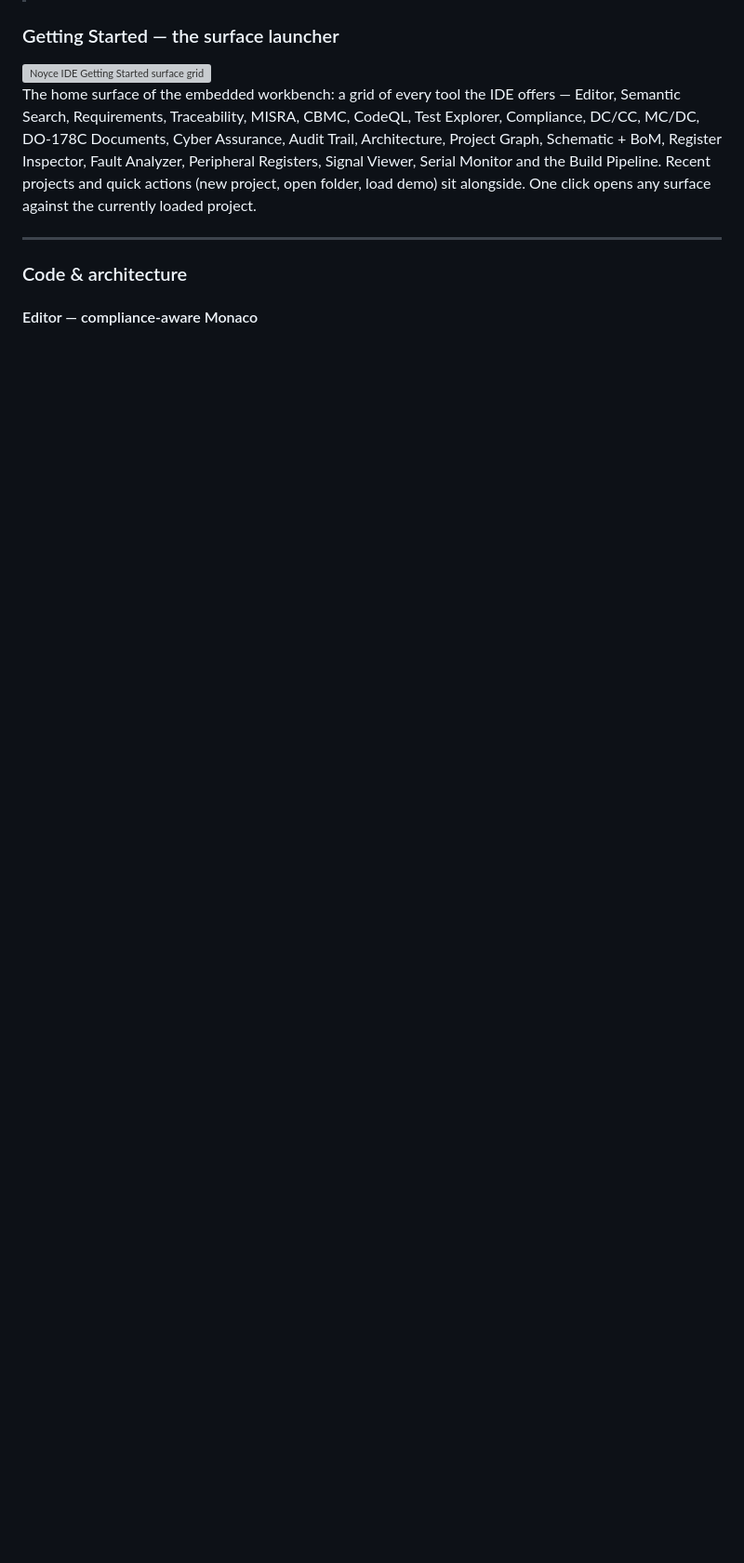
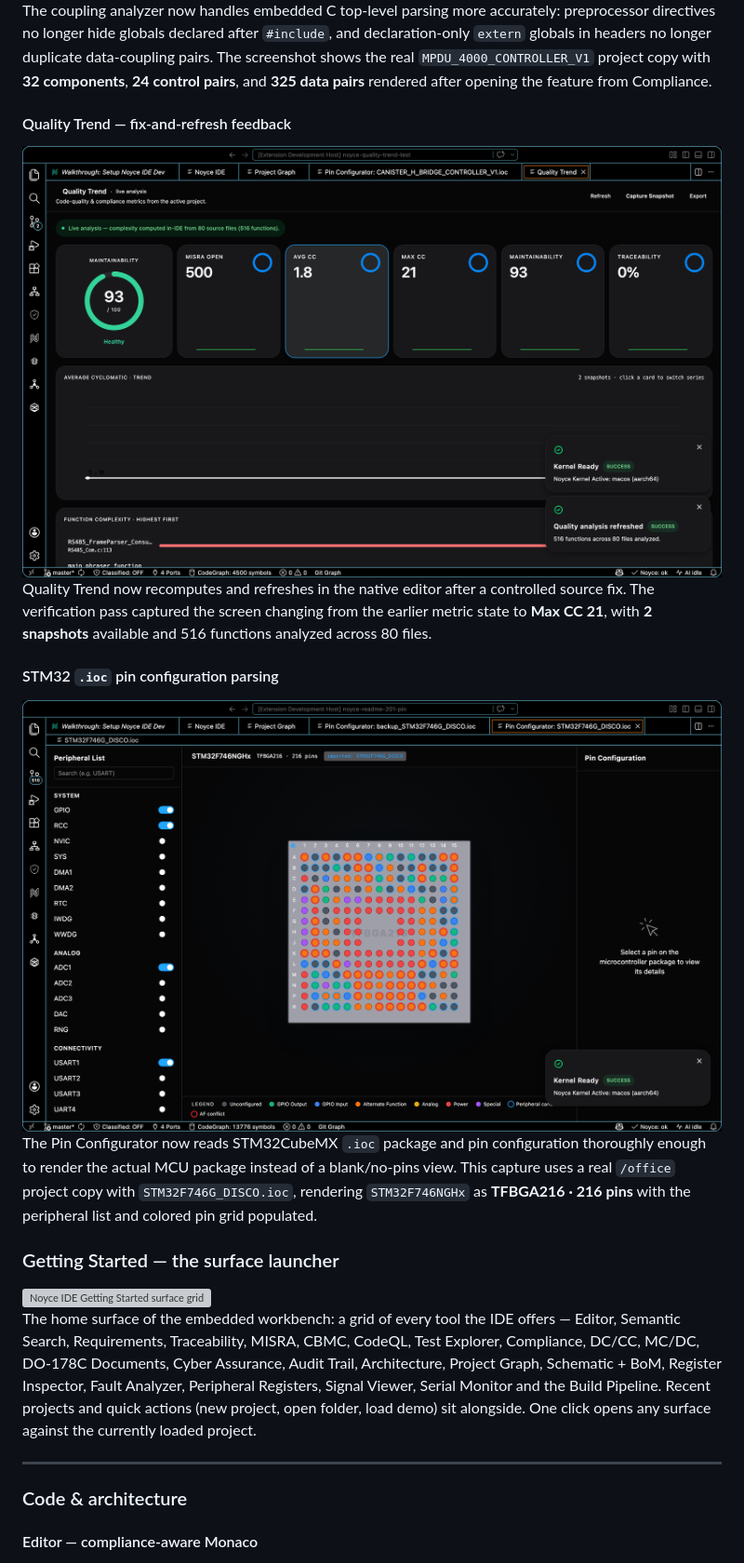
Before and after one commit to Hitheshkaranth/noyce-ide-dist, a Markdown page: README.md, the part around one of its changes. Shown at 93% size. GitHub-like rendering; pictures changed too: docs/screenshots/2.0.1/ioc-pin-configurator-201.png (added), docs/screenshots/2.0.1/quality-trend-after-fix.png (added); blank space fills up the shorter version; grey boxes are pictures that could not be loaded.

```diff
--- a/README.md
+++ b/README.md
@@ -51,3 +66,16 @@ Branded as a polished Code-OSS Electron app on a clean shadcn-neutral design sys
+The coupling analyzer now handles embedded C top-level parsing more accurately: preprocessor directives no longer hide globals declared after `#include`, and declaration-only `extern` globals in headers no longer duplicate data-coupling pairs. The screenshot shows the real `MPDU_4000_CONTROLLER_V1` project copy with **32 components**, **24 control pairs**, and **325 data pairs** rendered after opening the feature from Compliance.
+
+#### Quality Trend — fix-and-refresh feedback
+
+<img src="docs/screenshots/2.0.1/quality-trend-after-fix.png" alt="Quality Trend after a controlled fix changed the displayed metrics" />
+
+Quality Trend now recomputes and refreshes in the native editor after a controlled source fix. The verification pass captured the screen changing from the earlier metric state to **Max CC 21**, with **2 snapshots** available and 516 functions analyzed across 80 files.
+
+#### STM32 `.ioc` pin configuration parsing
+
+<img src="docs/screenshots/2.0.1/ioc-pin-configurator-201.png" alt="Pin Configurator reading STM32CubeMX IOC pins in Noyce 2.0.1" />
+
+The Pin Configurator now reads STM32CubeMX `.ioc` package and pin configuration thoroughly enough to render the actual MCU package instead of a blank/no-pins view. This capture uses a real `/office` project copy with `STM32F746G_DISCO.ioc`, rendering `STM32F746NGHx` as **TFBGA216 · 216 pins** with the peripheral list and colored pin grid populated.
 
 ### Getting Started — the surface launcher
 
```
Also changed, not shown: other parts of README.md (+16 -1 lines), RELEASE_NOTES.md (added, +39 -0 lines), docs/screenshots/2.0.1/compliance-coupling-entry.png (added), docs/screenshots/2.0.1/data-control-coupling-201.png (added), 4 other files.
